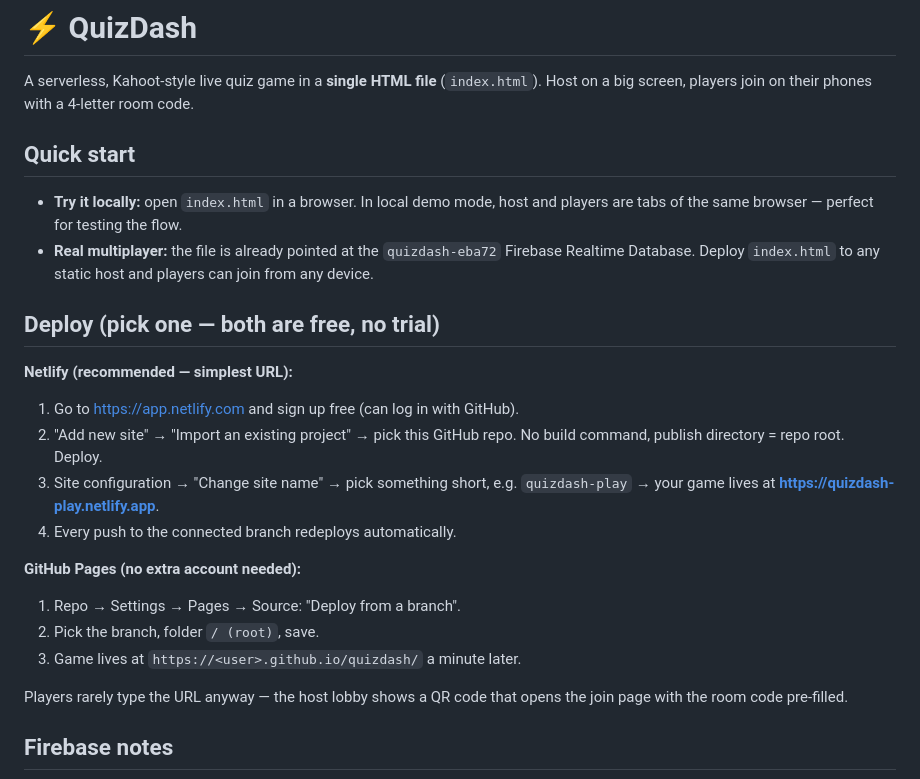
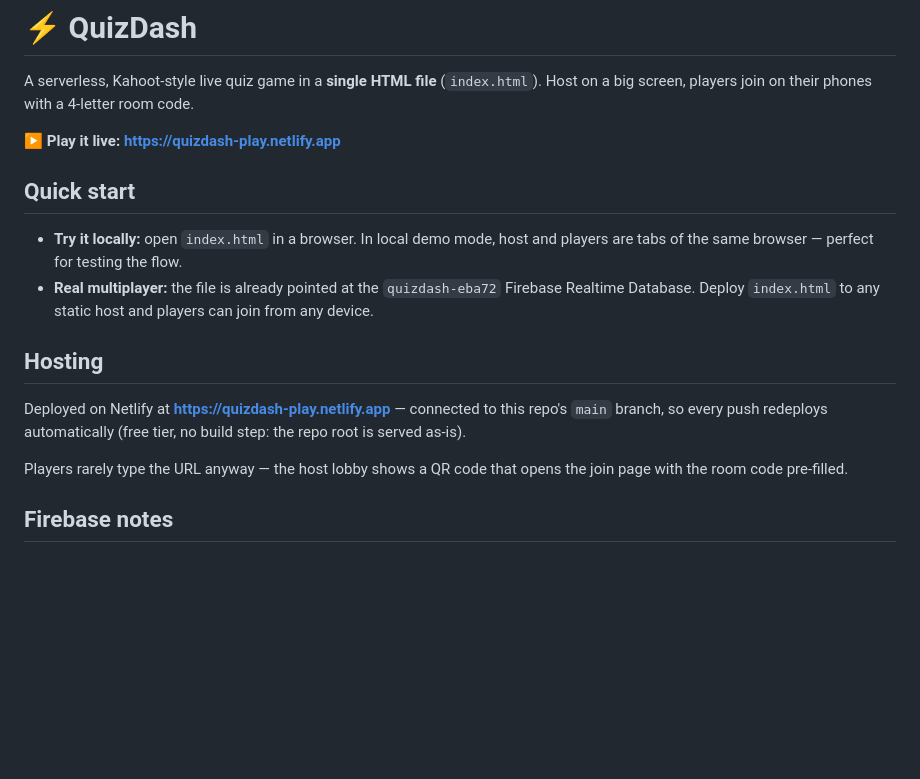
Before and after one commit to chtown12-cloud/quizdash, a Markdown page: README.md, the part around the change. GitHub-like rendering; blank space fills up the shorter version.

Commit message:
Add live Netlify URL to README
Co-Authored-By: Claude Fable 5 <noreply@anthropic.com>
Claude-Session: https://claude.ai/code/session_01PvoumD283j83G1UzMK2CVY

```diff
--- a/README.md
+++ b/README.md
@@ -2,6 +2,8 @@
 
 A serverless, Kahoot-style live quiz game in a **single HTML file** (`index.html`).
 Host on a big screen, players join on their phones with a 4-letter room code.
+
+**▶ Play it live: https://quizdash-play.netlify.app**
 
 ## Quick start
 
@@ -11,20 +13,11 @@ Host on a big screen, players join on their phones with a 4-letter room code.
   Realtime Database. Deploy `index.html` to any static host and players can join
   from any device.
 
-## Deploy (pick one — both are free, no trial)
+## Hosting
 
-**Netlify (recommended — simplest URL):**
-1. Go to https://app.netlify.com and sign up free (can log in with GitHub).
-2. "Add new site" → "Import an existing project" → pick this GitHub repo.
-   No build command, publish directory = repo root. Deploy.
-3. Site configuration → "Change site name" → pick something short, e.g.
-   `quizdash-play` → your game lives at **https://quizdash-play.netlify.app**.
-4. Every push to the connected branch redeploys automatically.
-
-**GitHub Pages (no extra account needed):**
-1. Repo → Settings → Pages → Source: "Deploy from a branch".
-2. Pick the branch, folder `/ (root)`, save.
-3. Game lives at `https://<user>.github.io/quizdash/` a minute later.
+Deployed on Netlify at **https://quizdash-play.netlify.app** — connected to
+this repo's `main` branch, so every push redeploys automatically (free tier,
+no build step: the repo root is served as-is).
 
 Players rarely type the URL anyway — the host lobby shows a QR code that
 opens the join page with the room code pre-filled.
```
